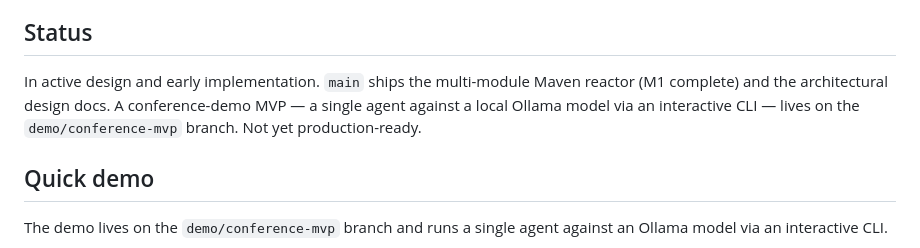
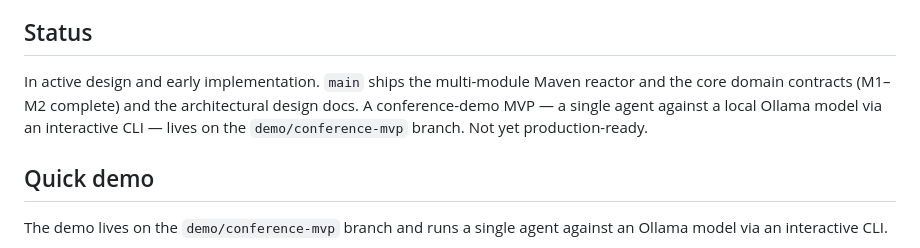
Before and after one commit to eldermoraes/forvum, a Markdown page: README.md, the part around the change. Drawn GitHub-style.

```diff
--- a/README.md
+++ b/README.md
@@ -29,7 +29,7 @@ The result is not an orchestrator that commands silently from the center. It is
 
 ## Status
 
-In active design and early implementation. `main` ships the multi-module Maven reactor (M1 complete) and the architectural design docs. A conference-demo MVP — a single agent against a local Ollama model via an interactive CLI — lives on the `demo/conference-mvp` branch. Not yet production-ready.
+In active design and early implementation. `main` ships the multi-module Maven reactor and the core domain contracts (M1–M2 complete) and the architectural design docs. A conference-demo MVP — a single agent against a local Ollama model via an interactive CLI — lives on the `demo/conference-mvp` branch. Not yet production-ready.
 
 ## Quick demo
 
```
Also changed, not shown: CLAUDE.md (+12 -3 lines).
